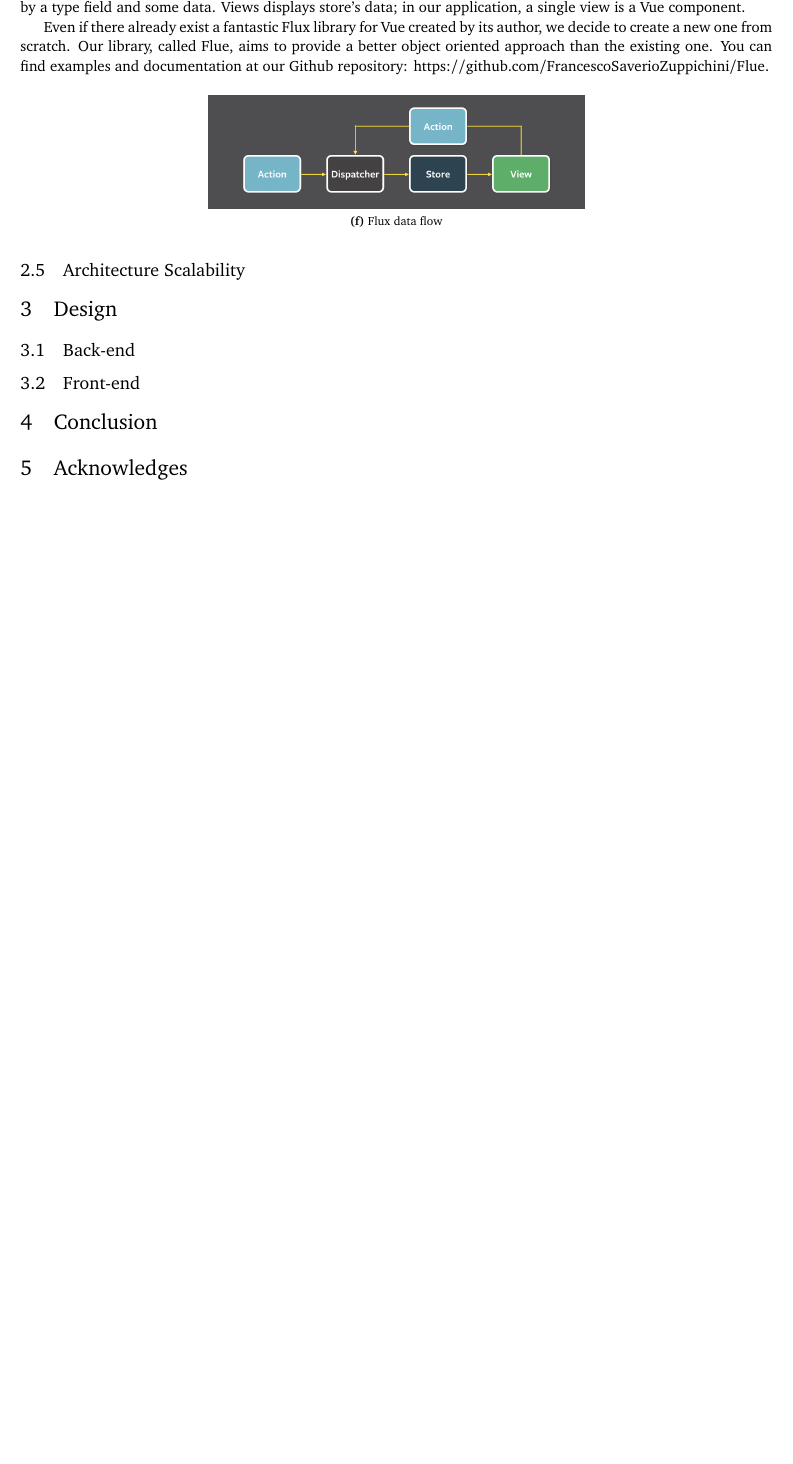
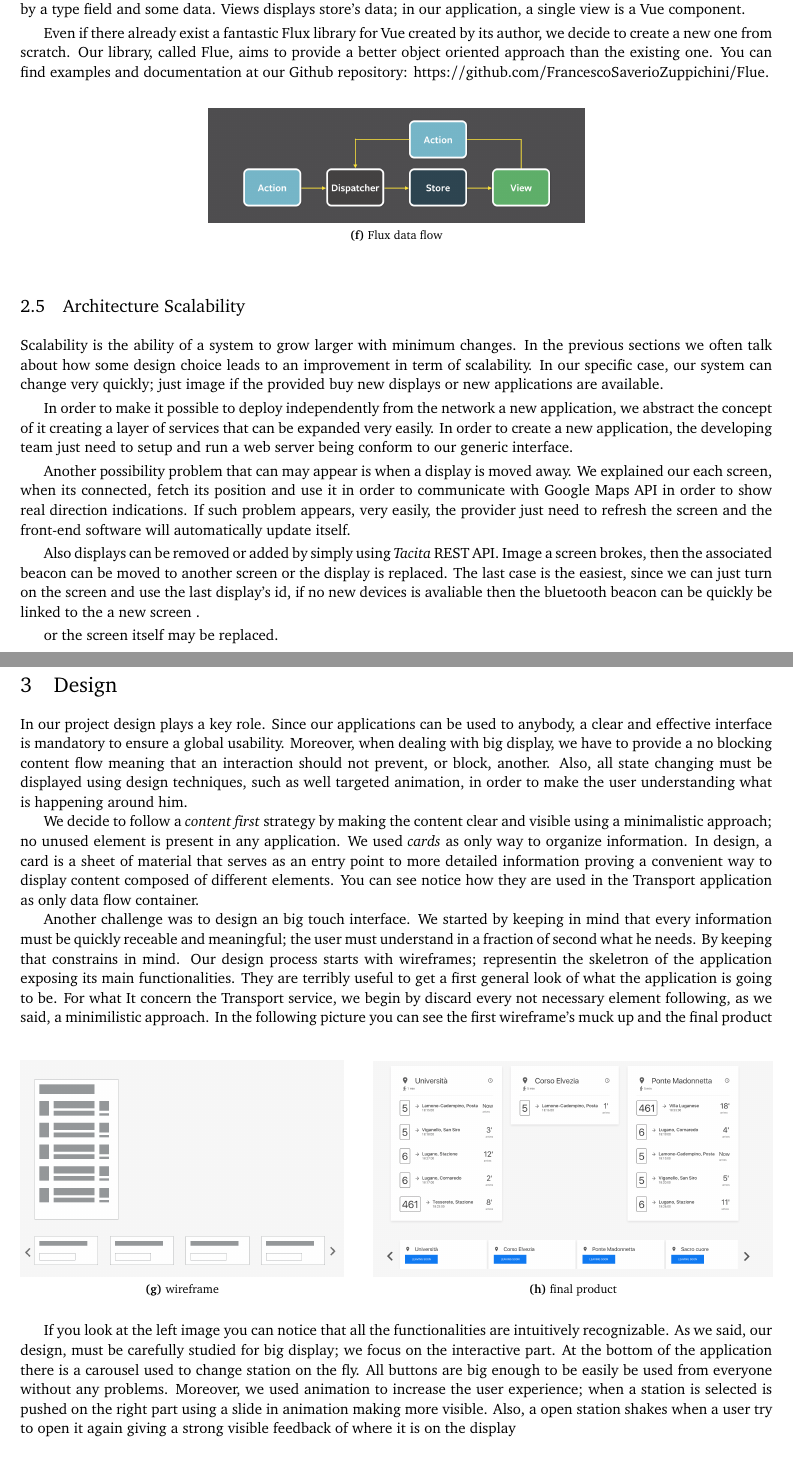
Before and after one commit to FrancescoSaverioZuppichini/Bachelor-Project, a LaTeX document (finalReport/TemplateBachelorProject/bachelorproject.tex): part of page 7 of 8 before the commit and two parts of pages 7 and 8 of 9 after it, the two joined at a grey line, cut so that both start at the same text, the shorter picture padded with empty space. Compiled offline with pdfLaTeX.

Commit message:
started design chapter

```diff
--- a/finalReport/TemplateBachelorProject/bachelorproject.tex
+++ b/finalReport/TemplateBachelorProject/bachelorproject.tex
@@ -234,11 +234,36 @@ Even if there already exist a fantastic Flux library for Vue created by its auth
   \subfloat[Flux data flow]{\includegraphics[width=0.5\textwidth]{./images/flux_data_flow.png}}
 \end{figure}
 \subsection{Architecture Scalability}
+Scalability is the ability of a system to grow larger with minimum changes. In the previous sections we often talk about how some design choice leads to an improvement in term of scalability. In our specific case, our system can change very quickly; just image if the provided buy new displays or new applications are available.
+
+In order to make it possible to deploy independently from the network a new application, we abstract the concept of it creating a layer of services that can be expanded very easily. In order to create a new application, the developing team just need to setup and run a web server being conform to our generic interface.
+
+Another possibility problem that can may appear is when a display is moved away. We explained our each screen, when its connected, fetch its position and use it in order to communicate with Google Maps API in order to show real direction indications. If such problem appears, very easily, the provider just need to refresh the screen and the front-end software will automatically update itself.
+
+Also displays can be removed or added by simply using \emph{Tacita} REST API. Image a screen brokes, then the associated beacon can be moved to another screen or the display is replaced. The last case is the easiest, since we can just turn on the screen and use the last display's id, if no new devices is avaliable then the bluetooth beacon can be quickly be linked to the a new screen .
+
+or the screen itself may be replaced.
 \section{Design}
+In our project design plays a key role. Since our applications can be used to anybody, a clear and effective interface is mandatory to ensure a global usability. Moreover, when dealing with big display, we have to provide a no blocking content flow meaning that an interaction should not prevent, or block, another. Also, all state changing must be displayed using design techniques, such as well targeted animation, in order to make the user understanding what is happening around him.
+
+We decide to follow a \emph{content first} strategy by making the content clear and visible using a minimalistic approach; no unused element is present in any application. We used \emph{cards} as only way to organize information. In design, a card is a sheet of material that serves as an entry point to more detailed information proving a convenient way to display content composed of different elements.
+% qualche foto di card
+You can see notice how they are used in the Transport application as only data flow container.
+% screen display Application
+
+Another challenge was to design an big touch interface. We started by keeping in mind that every information must be quickly receable and meaningful; the user must understand in a fraction of second what he needs. By keeping that constrains in mind.
+Our design process starts with wireframes; representin the skeletron of the application exposing its main functionalities. They are terribly useful to get a first general look of what the application is going to be. For what It concern the Transport service, we begin by discard every not necessary element following, as we said, a minimilistic approach. In the following picture you can see the first wireframe's muck up and the final product
+\begin{figure}[H]
+  \centering
+  \subfloat[wireframe]{\includegraphics[width=0.43\textwidth]{./images/transport_wireframe.png}}
+  \hfill
+  \subfloat[final product]{\includegraphics[width=0.53\textwidth]{./images/transport_application}}
+\end{figure}
+If you look at the left image you can notice that all the functionalities are intuitively recognizable. As we said, our design, must be carefully studied for big display; we focus on the interactive part.
+At the bottom of the application there is a carousel used to change station on the fly. All buttons are big enough to be easily be used from everyone without any problems. Moreover, we used animation to increase the user experience; when a station is selected is pushed on the right part using a slide in animation making more visible. Also, a open station shakes when a user try to open it again giving a strong visible feedback of where it is on the display
 \subsection{Back-end}
 \subsection{Front-end}
 \section{Conclusion}
-\section{Acknowledges}
 
 \newpage
 
```
Also changed, not shown: finalReport/TemplateBachelorProject/bachelorproject.pdf, finalReport/TemplateBachelorProject/images/transport_application.png (added), finalReport/TemplateBachelorProject/images/transport_wireframe.png (added), finalReport/TemplateBachelorProject/bachelorproject.tex (6 more changed lines), 14 other files.
